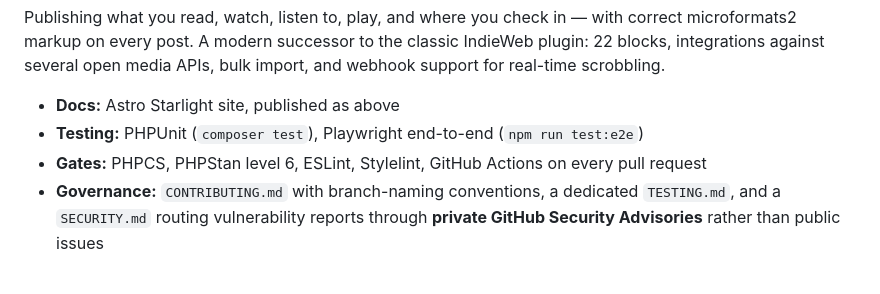
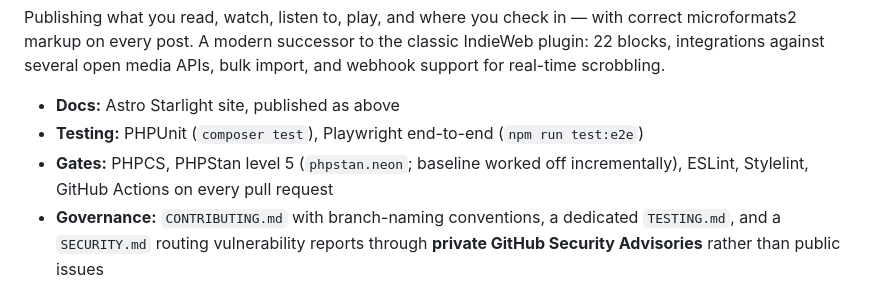
Before and after one commit to courtneyr-dev/docs-and-release-rig, a Markdown page: 1-documentation-practice/01-docs-in-my-own-projects.md, the part around the change. GitHub-like rendering.

Commit message:
Correct Post Kinds PHPStan level: 5, not 6
phpstan.neon in courtneyr-dev/post-kinds-for-indieweb has always set
level 5 (its repo docs made the same level-6 claim once and were
corrected in its 97a711b). New code is held to 5 with no new
violations; pre-existing errors live in phpstan-baseline.neon.

Co-Authored-By: Claude Fable 5 <noreply@anthropic.com>

```diff
--- a/1-documentation-practice/01-docs-in-my-own-projects.md
+++ b/1-documentation-practice/01-docs-in-my-own-projects.md
@@ -77,7 +77,7 @@ scrobbling.
 
 - **Docs:** Astro Starlight site, published as above
 - **Testing:** PHPUnit (`composer test`), Playwright end-to-end (`npm run test:e2e`)
-- **Gates:** PHPCS, PHPStan level 6, ESLint, Stylelint, GitHub Actions on every pull request
+- **Gates:** PHPCS, PHPStan level 5 (`phpstan.neon`; baseline worked off incrementally), ESLint, Stylelint, GitHub Actions on every pull request
 - **Governance:** `CONTRIBUTING.md` with branch-naming conventions, a dedicated `TESTING.md`, and a
   `SECURITY.md` routing vulnerability reports through **private GitHub Security Advisories** rather
   than public issues
```
